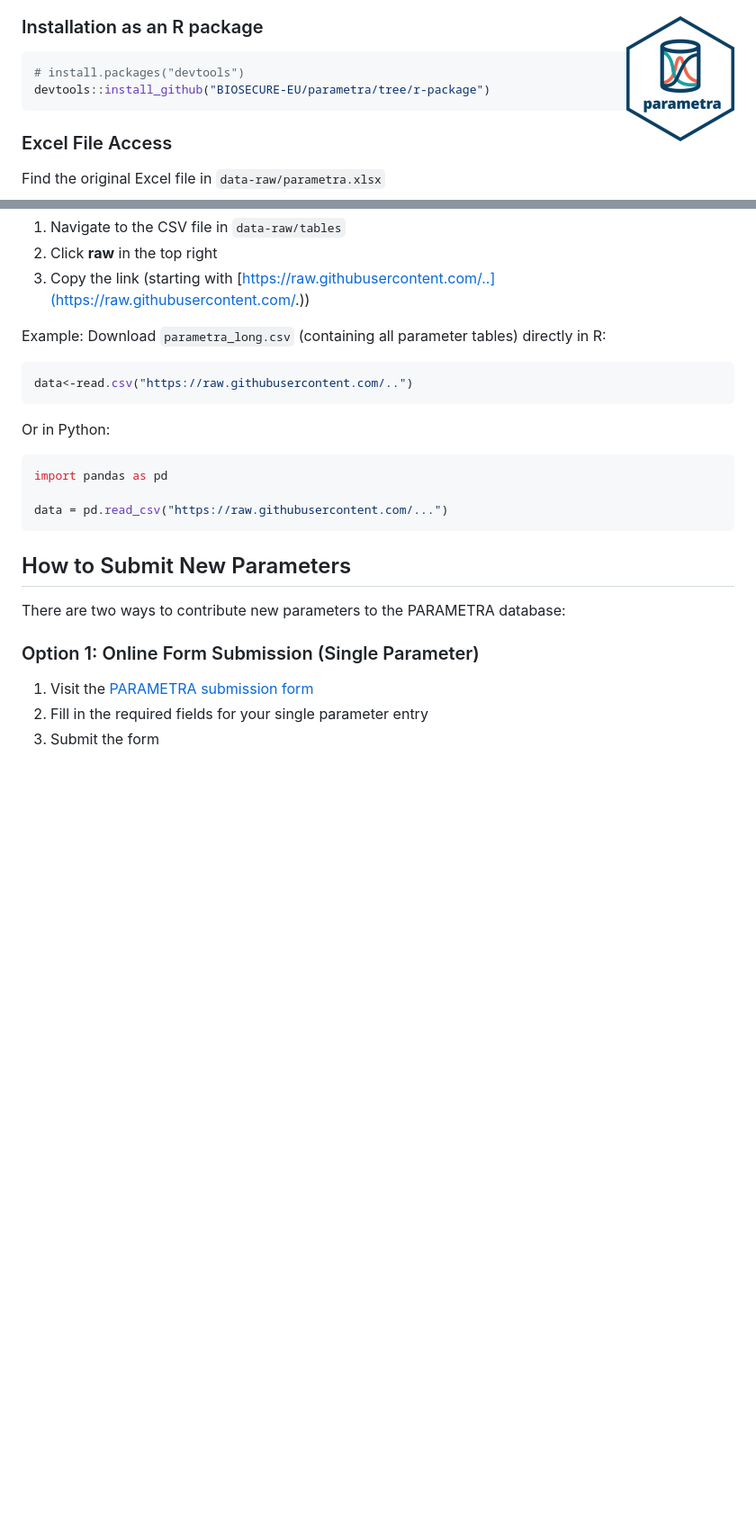
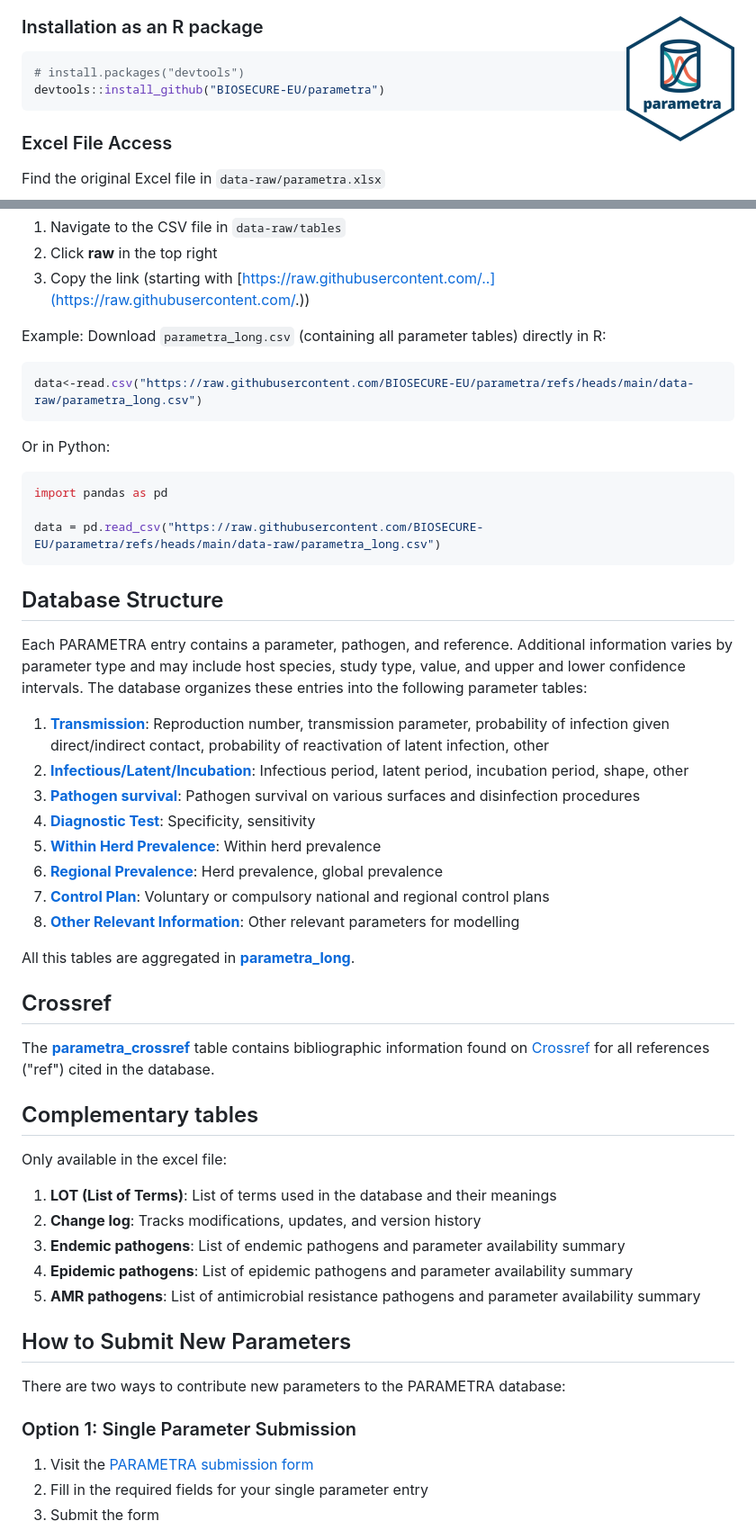
Before and after one commit to BIOSECURE-EU/parametra, a Markdown page: README.md, 2 parts joined by grey strips. Shown: that part at 90% size. GitHub-like rendering; blank space fills up the shorter version.

````diff
--- a/README.md
+++ b/README.md
@@ -35,7 +14,7 @@ The PARAMETRA database is subdivided by disease and by parameter. Parameters inc
 
 ``` r
 # install.packages("devtools")
-devtools::install_github("BIOSECURE-EU/parametra/tree/r-package")
+devtools::install_github("BIOSECURE-EU/parametra")
 ```
 
 ### Excel File Access
@@ -55,7 +34,7 @@ Access the database and individual sheets directly in R or other programming env
 Example: Download `parametra_long.csv` (containing all parameter tables) directly in R:
 
 ``` r
-data<-read.csv("https://raw.githubusercontent.com/..")
+data<-read.csv("https://raw.githubusercontent.com/BIOSECURE-EU/parametra/refs/heads/main/data-raw/parametra_long.csv")
 ```
 
 Or in Python:
@@ -63,14 +42,43 @@ Or in Python:
 ``` python
 import pandas as pd
 
-data = pd.read_csv("https://raw.githubusercontent.com/...")
+data = pd.read_csv("https://raw.githubusercontent.com/BIOSECURE-EU/parametra/refs/heads/main/data-raw/parametra_long.csv")
 ```
+
+## Database Structure
+
+Each PARAMETRA entry contains a parameter, pathogen, and reference. Additional information varies by parameter type and may include host species, study type, value, and upper and lower confidence intervals. The database organizes these entries into the following parameter tables:
+
+1.  [**Transmission**](https://github.com/BIOSECURE-EU/parametra/blob/main/data-raw/tables/parametra_Transmission.csv): Reproduction number, transmission parameter, probability of infection given direct/indirect contact, probability of reactivation of latent infection, other
+2.  [**Infectious/Latent/Incubation**](https://github.com/BIOSECURE-EU/parametra/blob/main/data-raw/tables/parametra_InfectiousLatentIncubatperiod.csv): Infectious period, latent period, incubation period, shape, other
+3.  [**Pathogen survival**](https://github.com/BIOSECURE-EU/parametra/blob/main/data-raw/tables/parametra_PathogenSurvival.csv): Pathogen survival on various surfaces and disinfection procedures
+4.  [**Diagnostic Test**](https://github.com/BIOSECURE-EU/parametra/blob/main/data-raw/tables/parametra_DiagnosticTest.csv): Specificity, sensitivity
+5.  [**Within Herd Prevalence**](https://github.com/BIOSECURE-EU/parametra/blob/main/data-raw/tables/parametra_WithinHerdPrevalence.csv): Within herd prevalence
+6.  [**Regional Prevalence**](https://github.com/BIOSECURE-EU/parametra/blob/main/data-raw/tables/parametra_RegionalPrevalence.csv): Herd prevalence, global prevalence
+7.  [**Control Plan**](https://github.com/BIOSECURE-EU/parametra/blob/main/data-raw/tables/parametra_ControlPlan.csv): Voluntary or compulsory national and regional control plans
+8.  [**Other Relevant Information**](https://github.com/BIOSECURE-EU/parametra/blob/main/data-raw/tables/parametra_OtherRelevantInformation.csv): Other relevant parameters for modelling
+
+All this tables are aggregated in [**parametra_long**](https://github.com/BIOSECURE-EU/parametra/blob/main/data-raw/parametra_long.csv).
+
+## Crossref
+
+The [**parametra_crossref**](https://raw.githubusercontent.com/BIOSECURE-EU/parametra/refs/heads/main/data-raw/parametra_crossref.csv) table contains bibliographic information found on [Crossref](https://www.crossref.org/) for all references ("ref") cited in the database.
+
+## Complementary tables
+
+Only available in the excel file:
+
+1.  **LOT (List of Terms)**: List of terms used in the database and their meanings
+2.  **Change log**: Tracks modifications, updates, and version history
+3.  **Endemic pathogens**: List of endemic pathogens and parameter availability summary
+4.  **Epidemic pathogens**: List of epidemic pathogens and parameter availability summary
+5.  **AMR pathogens**: List of antimicrobial resistance pathogens and parameter availability summary
 
 ## How to Submit New Parameters
 
 There are two ways to contribute new parameters to the PARAMETRA database:
 
-### Option 1: Online Form Submission (Single Parameter)
+### Option 1: Single Parameter Submission
 
 1.  Visit the [PARAMETRA submission form](https://ec.europa.eu/eusurvey/runner/parametra-submission)
 2.  Fill in the required fields for your single parameter entry
````
Also changed, not shown: other parts of README.md (+8 -29 lines).
